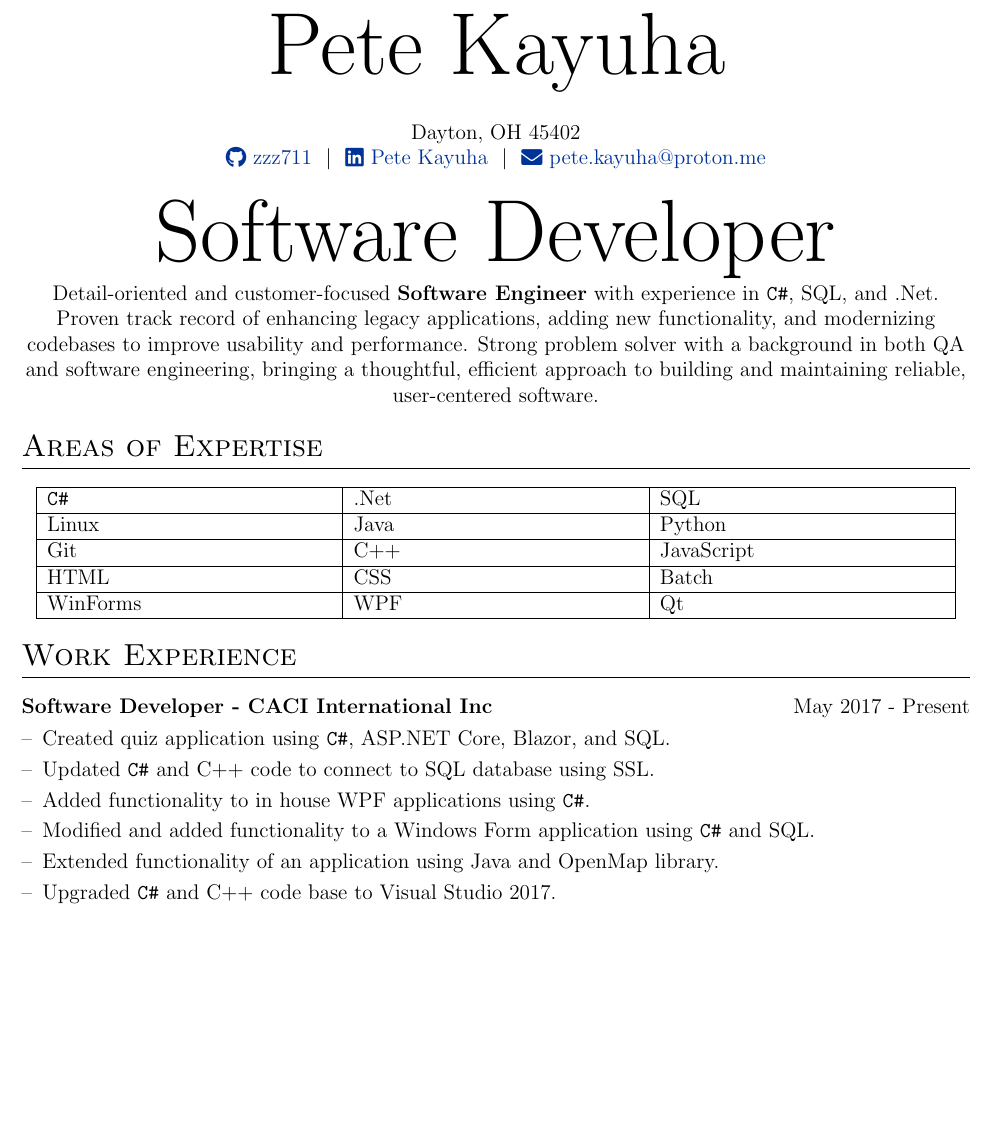
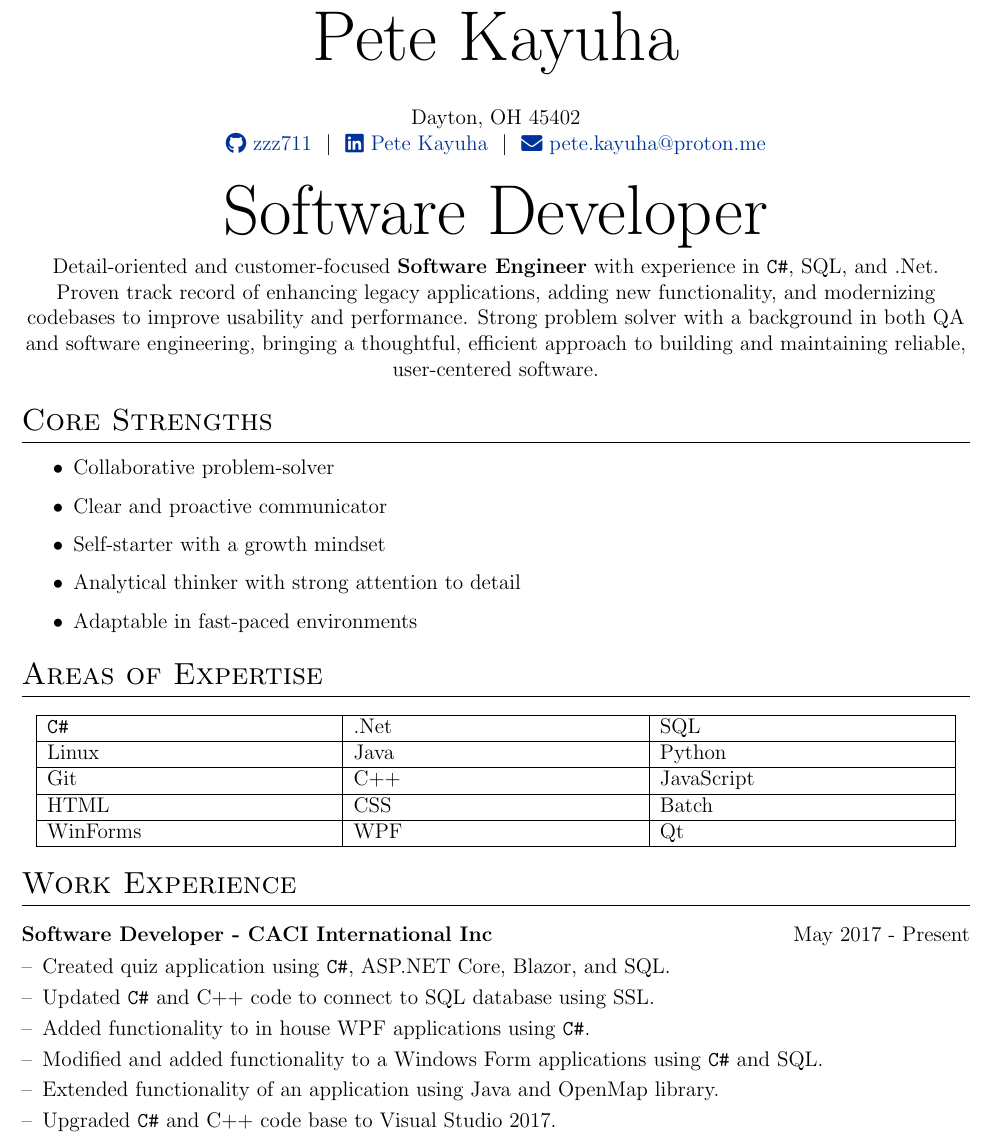
Before and after one commit to zzz711/Resume, a LaTeX CV (Resume.tex): part of page 1 of 2, cut so that both start at the same text, the shorter picture padded with empty space. Compiled offline with pdfLaTeX.

Commit message:
More updates. Adding header and core strengths section.

```diff
--- a/Resume.tex
+++ b/Resume.tex
@@ -35,7 +35,7 @@
 
 \usepackage{fix-cm}
 \makeatletter
-\newcommand\HUGE{\@setfontsize\Huge{50}{60}}
+\newcommand\HUGE{\@setfontsize\Huge{40}{50}}
 \makeatother
 
 %tabularx environment
@@ -76,6 +76,8 @@
 %for social icons
 \usepackage{fontawesome5}
 
+\usepackage{fancyhdr}
+
 %debug page outer frames
 %\usepackage{showframe}
 
@@ -85,7 +87,13 @@
 \begin{document}
 
 % non-numbered pages
-\pagestyle{empty}
+%\pagestyle{empty}
+\pagestyle{fancy}
+\fancyhf{}
+\fancyhead[LH]{Pete kayuha}
+
+\renewcommand{\headrulewidth}{0pt}
+
 
 %----------------------------------------------------------------------------------------
 %	TITLE
@@ -112,6 +120,20 @@ Dayton, OH 45402
 \HUGE{Software Developer} \\[7.5pt]
 Detail-oriented and customer-focused \textbf{Software Engineer} with experience in \texttt{C\#}, SQL, and .Net. Proven track record of enhancing legacy applications, adding new functionality, and modernizing codebases to improve usability and performance. Strong problem solver with a background in both QA and software engineering, bringing a thoughtful, efficient approach to building and maintaining reliable, user-centered software.
 \end{tabularx}
+
+%----------------------------------------------------------------------------------------
+%	Core Strengths
+%----------------------------------------------------------------------------------------
+\section{Core Strengths}
+\begin{center}
+    \begin{itemize}
+        \item Collaborative problem-solver
+        \item Clear and proactive communicator
+        \item Self-starter with a growth mindset
+        \item Analytical thinker with strong attention to detail
+        \item Adaptable in fast-paced environments
+    \end{itemize}
+\end{center}
 
 %----------------------------------------------------------------------------------------
 %	SKILLS
@@ -149,7 +171,7 @@ Detail-oriented and customer-focused \textbf{Software Engineer} with experience
         \item[--] Created quiz application using \texttt{C\#}, ASP.NET Core, Blazor, and SQL.
         \item[--] Updated \texttt{C\#} and C++ code to connect to SQL database using SSL.
         \item[--] Added functionality to in house WPF applications using \texttt{C\#}.
-        \item[--] Modified and added functionality to a Windows Form application using \texttt{C\#} and SQL.
+        \item[--] Modified and added functionality to a Windows Form applications using \texttt{C\#} and SQL.
         \item[--] Extended functionality of an application using Java and OpenMap library.
         \item[--] Upgraded \texttt{C\#} and C++ code base to Visual Studio 2017.
     \end{itemize}
```
Also changed, not shown: Resume.tex (2 more changed lines).
